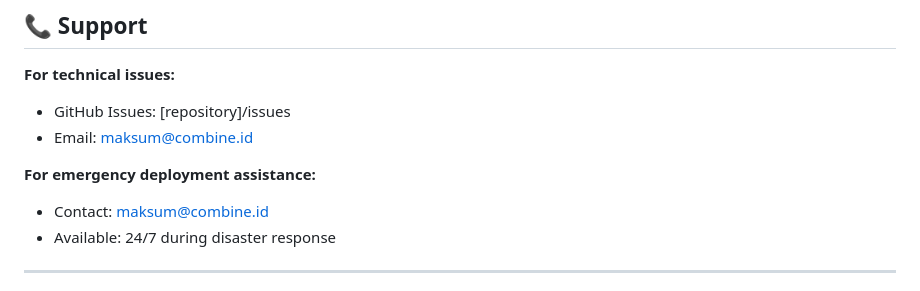
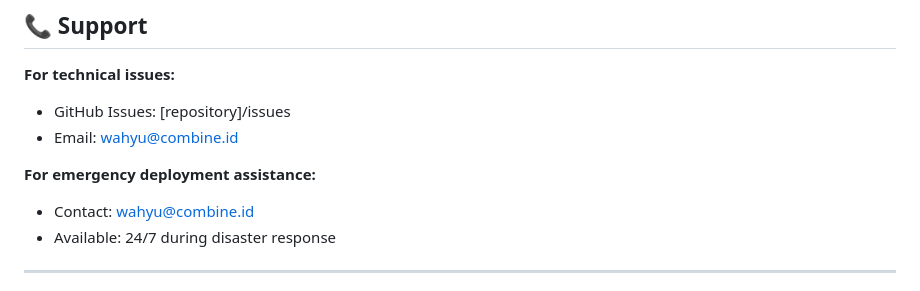
Before and after one commit to iwewe/chatbot-disaster-response, a Markdown page: README.md, the part around one of its changes. Rendered like a GitHub page.

Commit message:
Update README.md
Support Technical Issues

```diff
--- a/README.md
+++ b/README.md
@@ -407,10 +407,10 @@ MIT License - see [LICENSE](LICENSE) file
 
 **For technical issues:**
 - GitHub Issues: [repository]/issues
-- Email: maksum@combine.id
+- Email: wahyu@combine.id
 
 **For emergency deployment assistance:**
-- Contact: maksum@combine.id
+- Contact: wahyu@combine.id
 - Available: 24/7 during disaster response
 
 ---
```
Also changed, not shown: other parts of README.md (+1 -1 lines).
